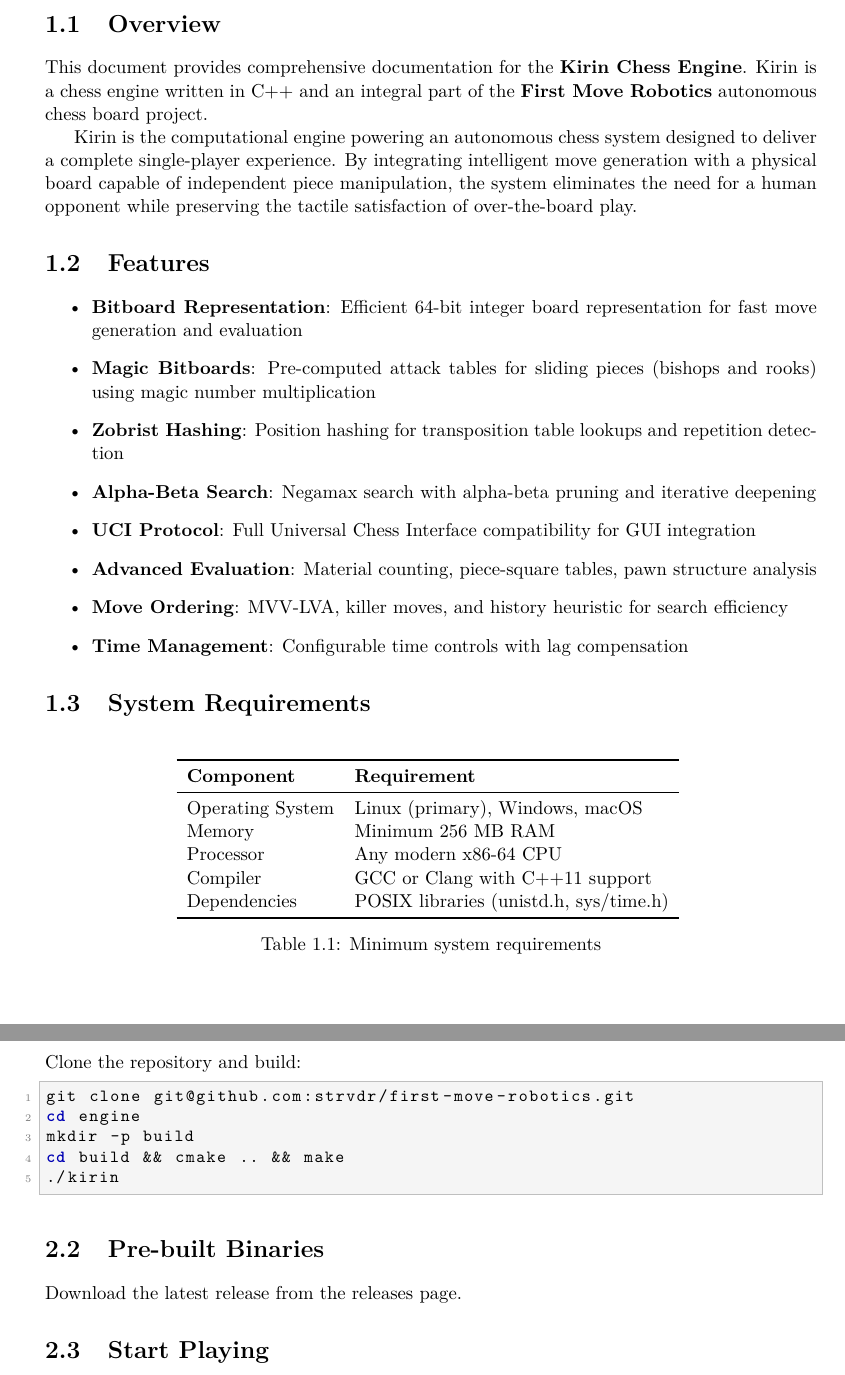
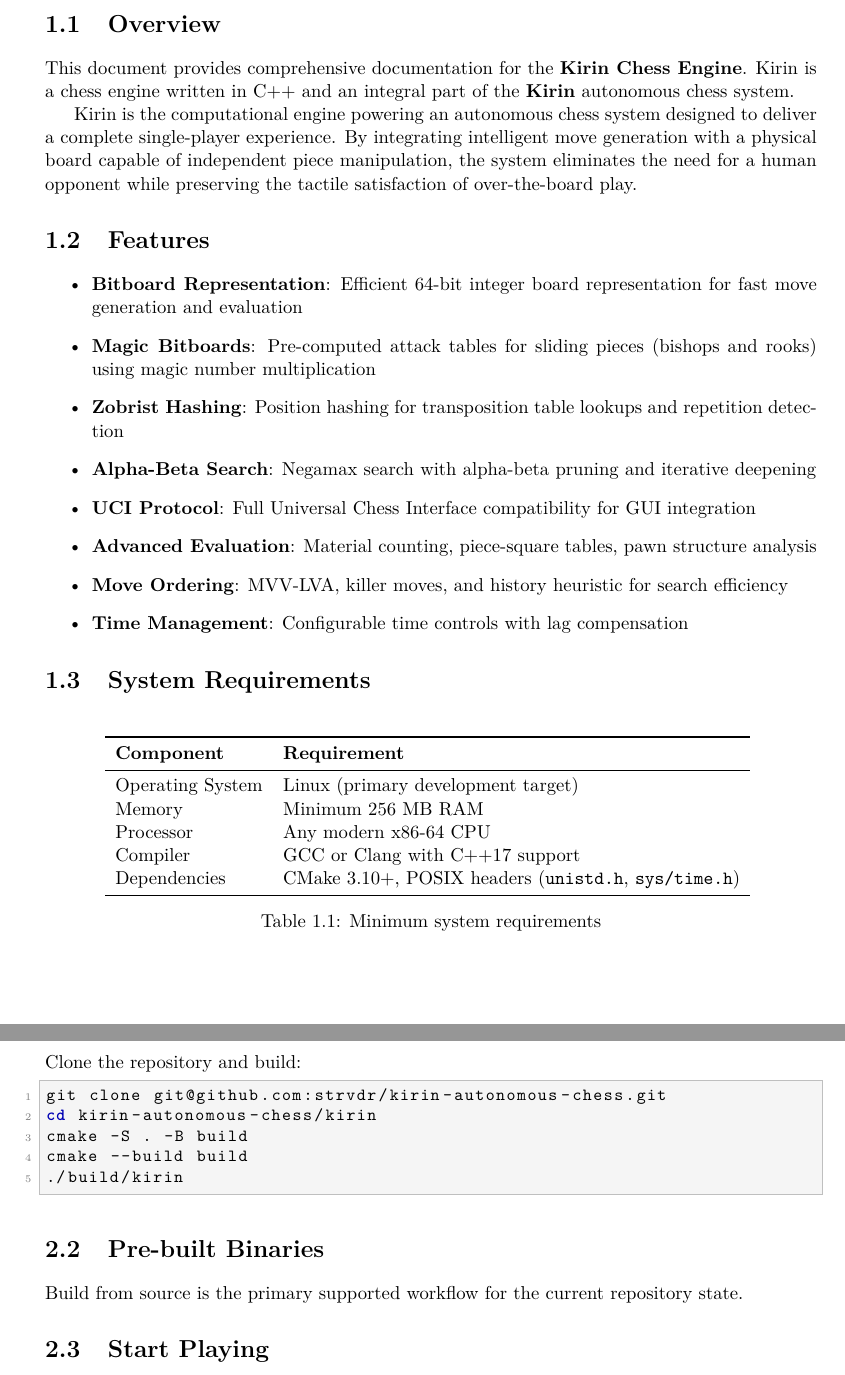
Before and after one commit to strvdr/kirin-autonomous-chess, a LaTeX document (docs/engine-docs/engine_docs.tex): two parts of pages 5 and 6 of 25, joined at a grey line, cut so that both start at the same text. Compiled offline with pdfLaTeX.

Commit message:
update docs

```diff
--- a/docs/engine-docs/engine_docs.tex
+++ b/docs/engine-docs/engine_docs.tex
@@ -72,6 +72,7 @@
 \fancyhf{}
 \fancyhead[L]{\leftmark}
 \fancyhead[R]{\thepage}
+\setlength{\headheight}{14pt}
 \renewcommand{\headrulewidth}{0.4pt}
 
 % Chess move formatting
@@ -114,12 +115,12 @@
 \title{%
     \vspace{-1cm}
     \rule{\textwidth}{1pt}\\[0.5cm]
-    {\Huge\bfseries First Move Robotics}\\[0.3cm]
-    {\Large Software Documentation}\\[0.3cm]
+    {\Huge\bfseries Kirin}\\[0.3cm]
+    {\Large Chess Engine Documentation}\\[0.3cm]
     \rule{\textwidth}{1pt}\\[1cm]
-    {\large Version 0.3.1 (Development Build)}
+    {\large Current Repository Build}
 }
-\author{Strydr Silverberg\\strydr\_silverberg@mines.edu\\\\Colorado School of Mines, Class of 2026}
+\author{Strydr Silverberg\\strydr\_silverberg@mines.edu\\\\Colorado School of Mines}
 \date{\today}
 
 \begin{document}
@@ -145,7 +146,7 @@
 
 \section{Overview}
 
-This document provides comprehensive documentation for the \textbf{Kirin Chess Engine}. Kirin is a chess engine written in C++ and an integral part of the \textbf{First Move Robotics} autonomous chess board project.
+This document provides comprehensive documentation for the \textbf{Kirin Chess Engine}. Kirin is a chess engine written in C++ and an integral part of the \textbf{Kirin} autonomous chess system.
 
 Kirin is the computational engine powering an autonomous chess system designed to deliver a complete single-player experience. By integrating intelligent move generation with a physical board capable of independent piece manipulation, the system eliminates the need for a human opponent while preserving the tactile satisfaction of over-the-board play.
 
@@ -170,11 +171,11 @@
 \toprule
 \textbf{Component} & \textbf{Requirement} \\
 \midrule
-Operating System & Linux (primary), Windows, macOS \\
+Operating System & Linux (primary development target) \\
 Memory & Minimum 256 MB RAM \\
 Processor & Any modern x86-64 CPU \\
-Compiler & GCC or Clang with C++11 support \\
-Dependencies & POSIX libraries (unistd.h, sys/time.h) \\
+Compiler & GCC or Clang with C++17 support \\
+Dependencies & CMake 3.10+, POSIX headers (\texttt{unistd.h}, \texttt{sys/time.h}) \\
 \bottomrule
 \end{tabular}
 \caption{Minimum system requirements}
@@ -189,16 +190,16 @@
 Clone the repository and build:
 
 \begin{lstlisting}[language=bash]
-git clone git@github.com:strvdr/first-move-robotics.git
-cd engine
-mkdir -p build
-cd build && cmake .. && make
-./kirin
+git clone git@github.com:strvdr/kirin-autonomous-chess.git
+cd kirin-autonomous-chess/kirin
+cmake -S . -B build
+cmake --build build
+./build/kirin
 \end{lstlisting}
 
 \section{Pre-built Binaries}
 
-Download the latest release from the releases page.
+Build from source is the primary supported workflow for the current repository state.
 
 \section{Start Playing}
 Kirin is a UCI compatible chess engine, so configuring something like \href{https://github.com/lichess-bot-devs/lichess-bot}{Lichess Bot} is very simple. I have also created a chess CLI tool for viewing and playing games called \href{https://github.com/strvdr/zduel}{zduel} which you can use to play games against Kirin from the terminal.\\
```
Also changed, not shown: docs/board-interpreter-docs/board_interpreter_docs.tex (+5 -4 lines), docs/hardware-integration-docs/hardware-integration-docs.tex (+5 -4 lines).
